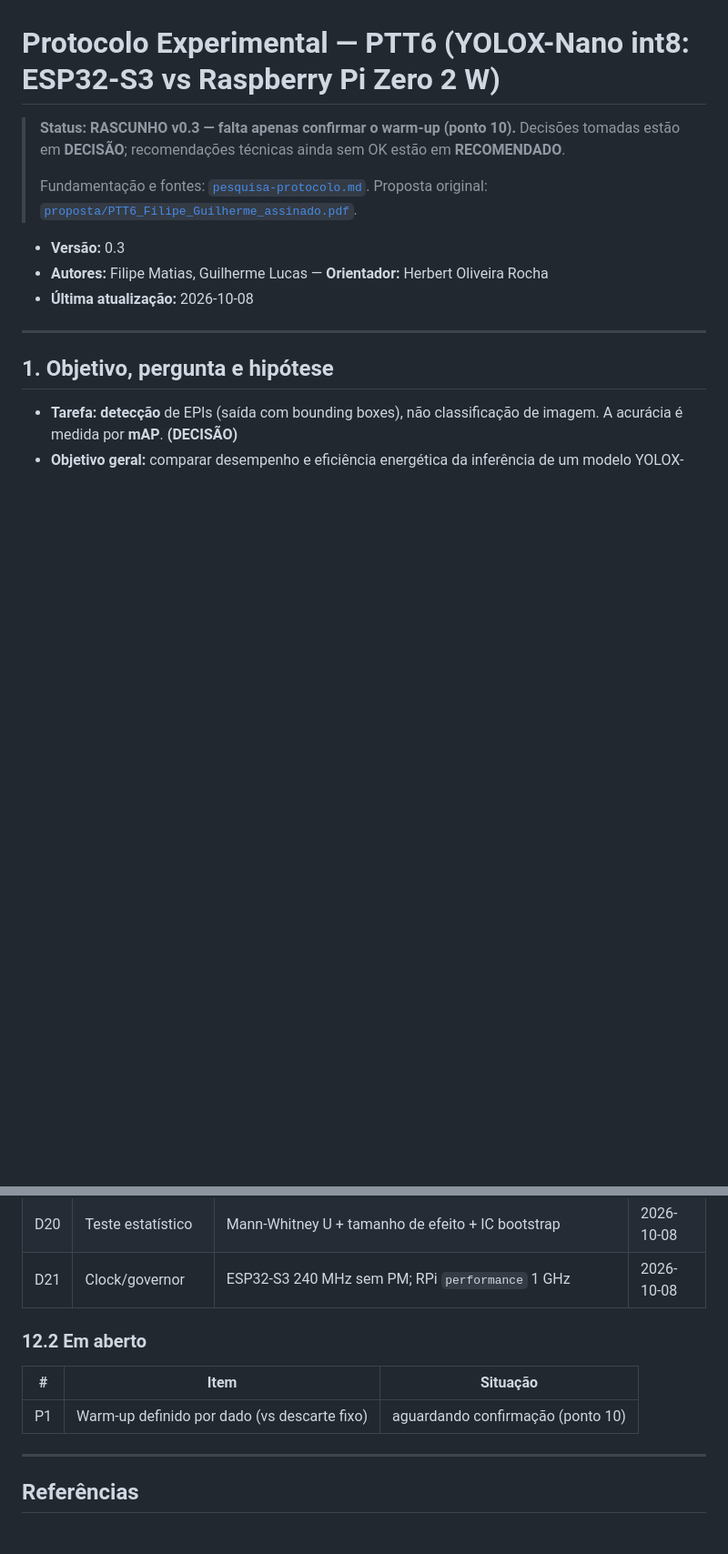
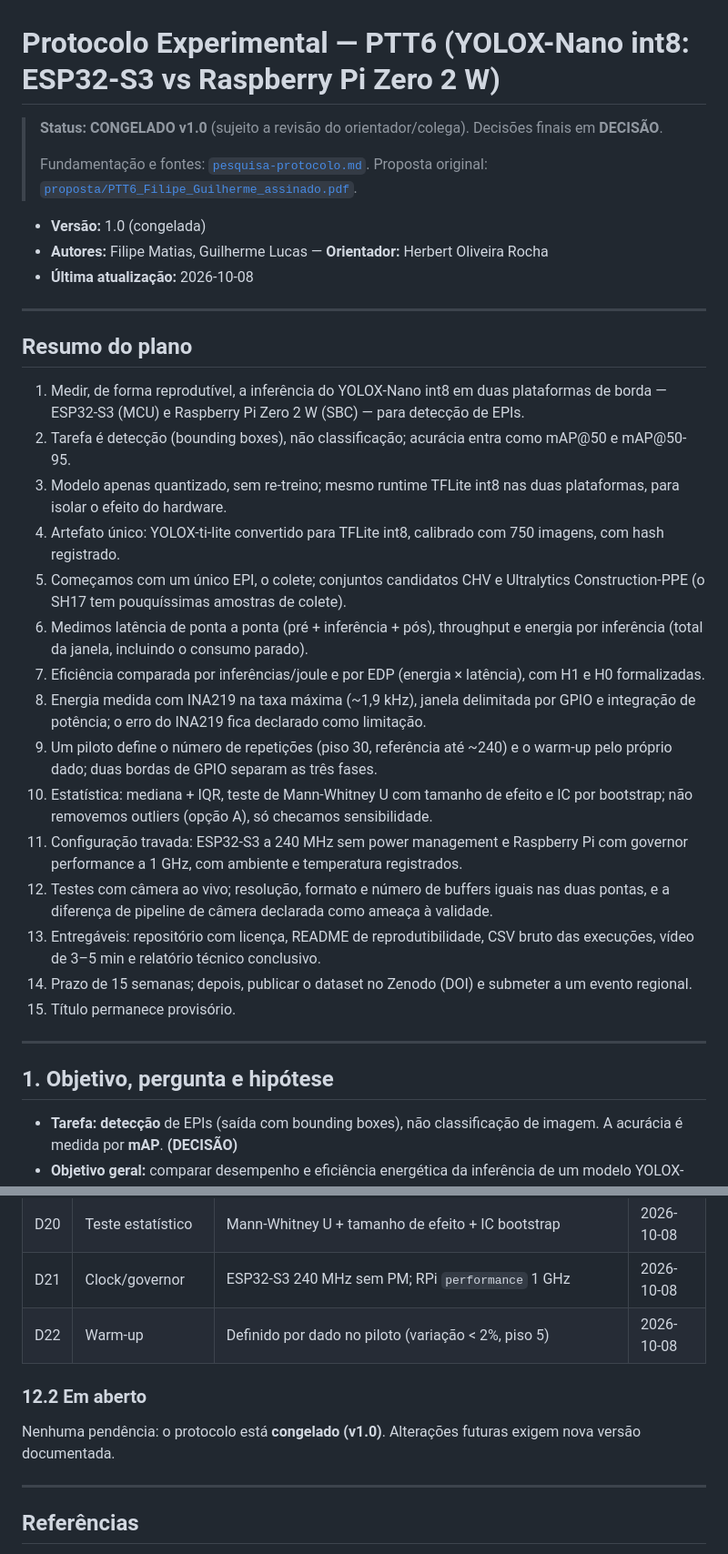
Before and after one commit to GuilhermeBn198/ptt6-yolox-edge-bench, a Markdown page: docs/protocolo.md, 2 parts joined by grey strips. Shown at 91% size. Rendered like a GitHub page; blank space fills up the shorter version.

Commit message:
docs(protocolo): congela v1.0 com warm-up definido por dado + resumo do plano (#2)

```diff
--- a/docs/protocolo.md
+++ b/docs/protocolo.md
@@ -1,14 +1,33 @@
 # Protocolo Experimental — PTT6 (YOLOX-Nano int8: ESP32-S3 vs Raspberry Pi Zero 2 W)
 
-> **Status: RASCUNHO v0.3 — falta apenas confirmar o warm-up (ponto 10).** Decisões tomadas estão em
-> **DECISÃO**; recomendações técnicas ainda sem OK estão em **RECOMENDADO**.
+> **Status: CONGELADO v1.0** (sujeito a revisão do orientador/colega). Decisões finais em **DECISÃO**.
 >
 > Fundamentação e fontes: [`pesquisa-protocolo.md`](pesquisa-protocolo.md). Proposta original:
 > [`proposta/PTT6_Filipe_Guilherme_assinado.pdf`](proposta/PTT6_Filipe_Guilherme_assinado.pdf).
 
-- **Versão:** 0.3
+- **Versão:** 1.0 (congelada)
 - **Autores:** Filipe Matias, Guilherme Lucas — **Orientador:** Herbert Oliveira Rocha
 - **Última atualização:** 2026-10-08
+
+---
+
+## Resumo do plano
+
+1. Medir, de forma reprodutível, a inferência do YOLOX-Nano int8 em duas plataformas de borda — ESP32-S3 (MCU) e Raspberry Pi Zero 2 W (SBC) — para detecção de EPIs.
+2. Tarefa é detecção (bounding boxes), não classificação; acurácia entra como mAP@50 e mAP@50-95.
+3. Modelo apenas quantizado, sem re-treino; mesmo runtime TFLite int8 nas duas plataformas, para isolar o efeito do hardware.
+4. Artefato único: YOLOX-ti-lite convertido para TFLite int8, calibrado com 750 imagens, com hash registrado.
+5. Começamos com um único EPI, o colete; conjuntos candidatos CHV e Ultralytics Construction-PPE (o SH17 tem pouquíssimas amostras de colete).
+6. Medimos latência de ponta a ponta (pré + inferência + pós), throughput e energia por inferência (total da janela, incluindo o consumo parado).
+7. Eficiência comparada por inferências/joule e por EDP (energia × latência), com H1 e H0 formalizadas.
+8. Energia medida com INA219 na taxa máxima (~1,9 kHz), janela delimitada por GPIO e integração de potência; o erro do INA219 fica declarado como limitação.
+9. Um piloto define o número de repetições (piso 30, referência até ~240) e o warm-up pelo próprio dado; duas bordas de GPIO separam as três fases.
+10. Estatística: mediana + IQR, teste de Mann-Whitney U com tamanho de efeito e IC por bootstrap; não removemos outliers (opção A), só checamos sensibilidade.
+11. Configuração travada: ESP32-S3 a 240 MHz sem power management e Raspberry Pi com governor performance a 1 GHz, com ambiente e temperatura registrados.
+12. Testes com câmera ao vivo; resolução, formato e número de buffers iguais nas duas pontas, e a diferença de pipeline de câmera declarada como ameaça à validade.
+13. Entregáveis: repositório com licença, README de reprodutibilidade, CSV bruto das execuções, vídeo de 3–5 min e relatório técnico conclusivo.
+14. Prazo de 15 semanas; depois, publicar o dataset no Zenodo (DOI) e submeter a um evento regional.
+15. Título permanece provisório.
 
 ---
 
@@ -158,12 +177,11 @@
 | D19 | Repetições | Piloto → CV → N; piso 30, teto de referência ~240 | 2026-10-08 |
 | D20 | Teste estatístico | Mann-Whitney U + tamanho de efeito + IC bootstrap | 2026-10-08 |
 | D21 | Clock/governor | ESP32-S3 240 MHz sem PM; RPi `performance` 1 GHz | 2026-10-08 |
+| D22 | Warm-up | Definido por dado no piloto (variação < 2%, piso 5) | 2026-10-08 |
 
 ### 12.2 Em aberto
 
-| # | Item | Situação |
-|---|---|---|
-| P1 | Warm-up definido por dado (vs descarte fixo) | aguardando confirmação (ponto 10) |
+Nenhuma pendência: o protocolo está **congelado (v1.0)**. Alterações futuras exigem nova versão documentada.
 
 ---
 
```
Also changed, not shown: other parts of docs/protocolo.md (+1 -1 lines).
